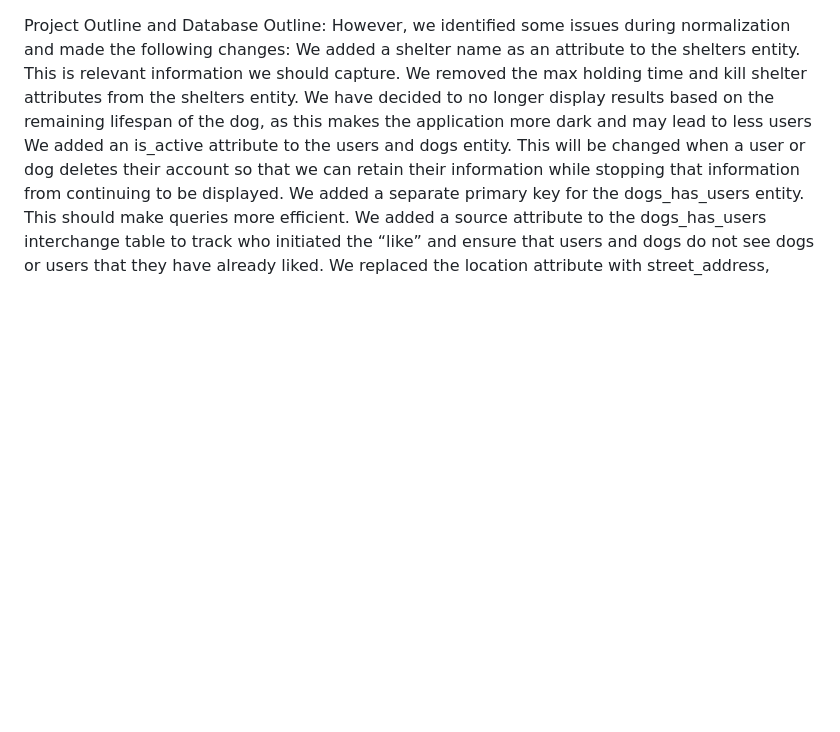
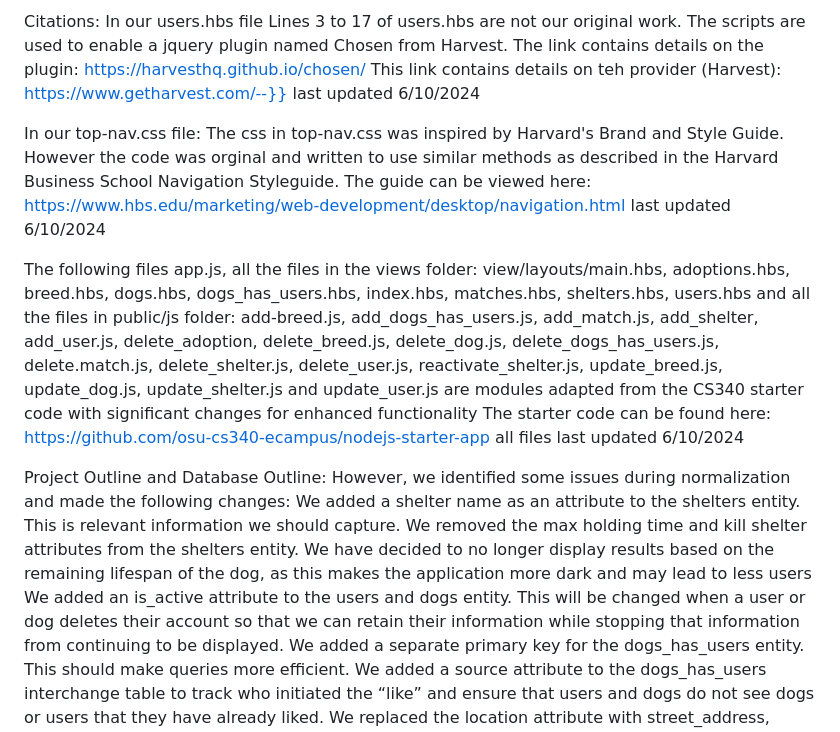
Before and after one commit to fantauzd/Dog-Match, a Markdown page: README.md, the part around the change. Drawn GitHub-style; blank space fills up the shorter version.

Commit message:
Update README.md
added citations

```diff
--- a/README.md
+++ b/README.md
@@ -1,3 +1,26 @@
+Citations:
+In our users.hbs file
+Lines 3 to 17 of users.hbs are not our original work. The scripts are used to enable
+a jquery plugin named Chosen from Harvest. The link contains details on the plugin: https://harvesthq.github.io/chosen/
+This link contains details on teh provider (Harvest): https://www.getharvest.com/--}}
+last updated 6/10/2024
+
+In our top-nav.css file:
+The css in top-nav.css was inspired by Harvard's Brand and Style Guide.
+However the code was orginal and written to use similar methods as
+described in the Harvard Business School Navigation Styleguide.
+The guide can be viewed here:
+https://www.hbs.edu/marketing/web-development/desktop/navigation.html
+last updated 6/10/2024
+
+The following files app.js,
+all the files in the views folder: view/layouts/main.hbs, adoptions.hbs, breed.hbs, dogs.hbs, dogs_has_users.hbs, index.hbs, matches.hbs, shelters.hbs, users.hbs
+and all the files in public/js folder: add-breed.js, add_dogs_has_users.js, add_match.js, add_shelter, add_user.js, delete_adoption, delete_breed.js, delete_dog.js, delete_dogs_has_users.js, delete.match.js, delete_shelter.js, delete_user.js, reactivate_shelter.js, update_breed.js, update_dog.js, update_shelter.js and update_user.js
+are modules adapted from the CS340 starter code with significant changes for enhanced functionality
+The starter code can be found here:
+https://github.com/osu-cs340-ecampus/nodejs-starter-app
+all files last updated 6/10/2024
+
 Project Outline and Database Outline:
 However, we identified some issues during normalization and made the following changes:
 We added a shelter name as an attribute to the shelters entity. This is relevant information we should capture.
```
